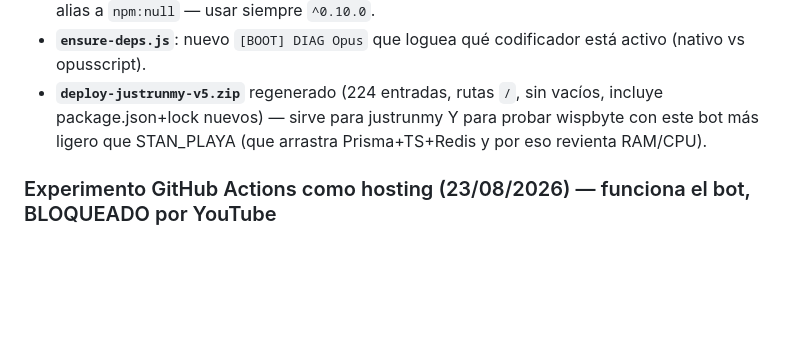
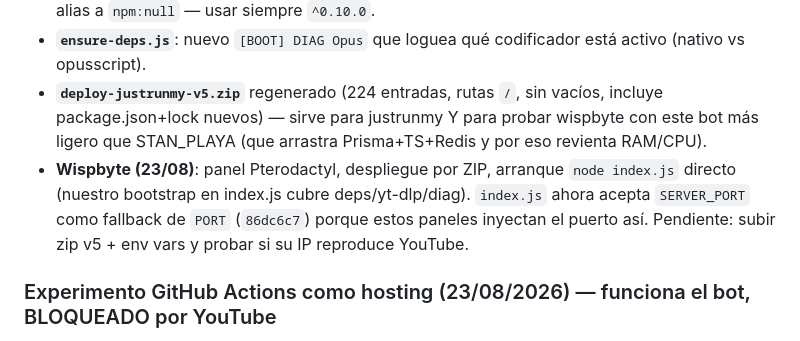
Before and after one commit to victordlh29/galaxy-bot-mysticguard, a Markdown page: PENDIENTES.md, the part around the change. GitHub-like rendering; blank space fills up the shorter version.

Commit message:
Changelog: plan wispbyte (Pterodactyl por zip, SERVER_PORT)

```diff
--- a/PENDIENTES.md
+++ b/PENDIENTES.md
@@ -83,6 +83,7 @@ IMPORTANTE: NO tocar el archivo `.env`. NO tocar `galaxy-dashboard.html` (es sol
 - OJO: `^0.10.1` NO existe (la última es 0.10.0); npm con un rango inexistente llegó a resolver un alias a `npm:null` — usar siempre `^0.10.0`.
 - **`ensure-deps.js`**: nuevo `[BOOT] DIAG Opus` que loguea qué codificador está activo (nativo vs opusscript).
 - **`deploy-justrunmy-v5.zip`** regenerado (224 entradas, rutas `/`, sin vacíos, incluye package.json+lock nuevos) — sirve para justrunmy Y para probar wispbyte con este bot más ligero que STAN_PLAYA (que arrastra Prisma+TS+Redis y por eso revienta RAM/CPU).
+- **Wispbyte (23/08)**: panel Pterodactyl, despliegue por ZIP, arranque `node index.js` directo (nuestro bootstrap en index.js cubre deps/yt-dlp/diag). `index.js` ahora acepta `SERVER_PORT` como fallback de `PORT` (`86dc6c7`) porque estos paneles inyectan el puerto así. Pendiente: subir zip v5 + env vars y probar si su IP reproduce YouTube.
 
 ### Experimento GitHub Actions como hosting (23/08/2026) — funciona el bot, BLOQUEADO por YouTube
 - Repo `galaxy-bot-mysticguard` hecho **público** (minutos ilimitados), secrets 8/8 seteados cifrados vía API (DISCORD_TOKEN, MONGODB_URI, SESSION_SECRET, CLIENT_ID/SECRET, OWNER_ID, YT_COOKIES desde cookies.txt, HEARTBEAT_SECRET).
```
